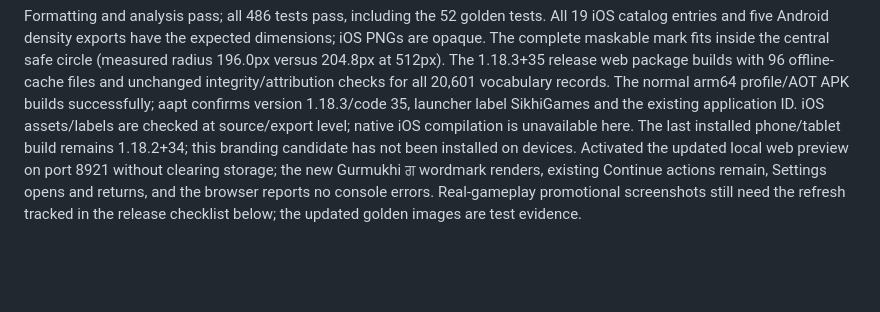
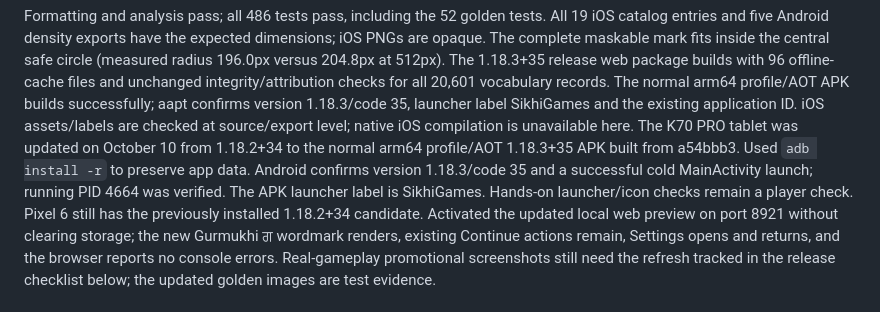
Before and after one commit to srajpal/sikhi_word_games_v2, a Markdown page: TODO.md, the part around the change. Drawn GitHub-style; blank space fills up the shorter version.

Commit message:
Record tablet SikhiGames branding install

```diff
--- a/TODO.md
+++ b/TODO.md
@@ -25,8 +25,12 @@ integrity/attribution checks for all 20,601 vocabulary records. The normal arm64
 profile/AOT APK builds successfully; aapt confirms version 1.18.3/code 35,
 launcher label SikhiGames and the existing application ID. iOS assets/labels
 are checked at source/export level; native iOS compilation is unavailable here.
-The last installed phone/tablet build remains 1.18.2+34; this branding candidate
-has not been installed on devices.
+The K70 PRO tablet was updated on October 10 from 1.18.2+34 to the normal arm64
+profile/AOT 1.18.3+35 APK built from a54bbb3. Used `adb install -r` to preserve
+app data. Android confirms version 1.18.3/code 35 and a successful cold
+MainActivity launch; running PID 4664 was verified. The APK launcher label is
+SikhiGames. Hands-on launcher/icon checks remain a player check. Pixel 6 still
+has the previously installed 1.18.2+34 candidate.
 Activated the updated local web preview on port 8921 without clearing storage;
 the new Gurmukhi ਗ wordmark renders, existing Continue actions remain, Settings
 opens and returns, and the browser reports no console errors.
```
